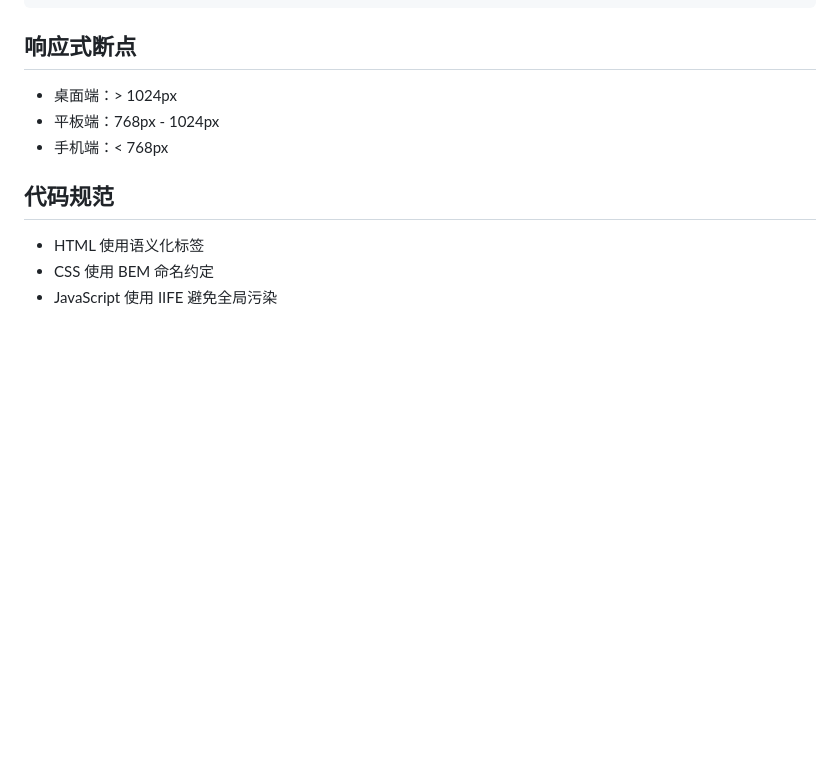
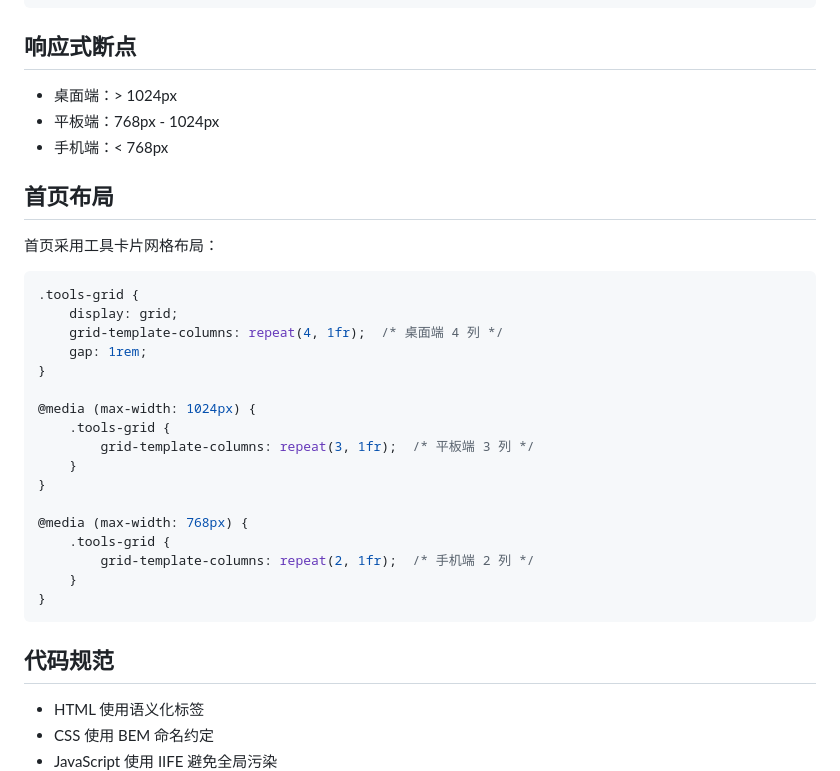
Before and after one commit to linuxyan/islinux, a Markdown page: islinux_ai/DEVELOPMENT.md, the part around the change. Rendered like a GitHub page; blank space fills up the shorter version.

Commit message:
docs: 更新三个子站的 DEVELOPMENT.md
添加首页布局说明，描述工具卡片网格的响应式设计：
- 桌面端：4 列
- 平板端（≤1024px）：3 列
- 手机端（≤768px）：2 列

````diff
--- a/islinux_ai/DEVELOPMENT.md
+++ b/islinux_ai/DEVELOPMENT.md
@@ -170,6 +170,30 @@ islinux_ai/
 - 平板端：768px - 1024px
 - 手机端：< 768px
 
+## 首页布局
+
+首页采用工具卡片网格布局：
+
+```css
+.tools-grid {
+    display: grid;
+    grid-template-columns: repeat(4, 1fr);  /* 桌面端 4 列 */
+    gap: 1rem;
+}
+
+@media (max-width: 1024px) {
+    .tools-grid {
+        grid-template-columns: repeat(3, 1fr);  /* 平板端 3 列 */
+    }
+}
+
+@media (max-width: 768px) {
+    .tools-grid {
+        grid-template-columns: repeat(2, 1fr);  /* 手机端 2 列 */
+    }
+}
+```
+
 ## 代码规范
 
 - HTML 使用语义化标签
````
Also changed, not shown: islinux_calc/DEVELOPMENT.md (+24 -0 lines), islinux_tool/DEVELOPMENT.md (+24 -0 lines).
